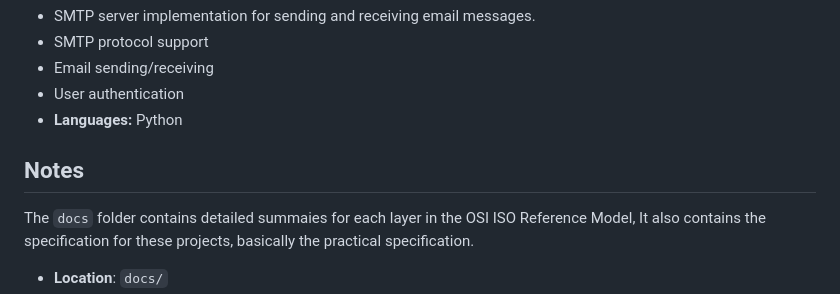
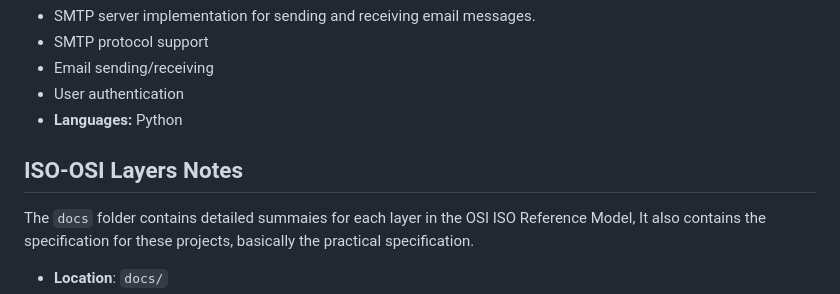
Before and after one commit to TebogoYungMercykay/Computer-Networking-In-Python, a Markdown page: README.md, the part around the change. Drawn GitHub-style.

Commit message:
(docs) Updated The Header For Documentation

```diff
--- a/README.md
+++ b/README.md
@@ -73,7 +73,7 @@ This repository contains a collection of projects focusing on different server a
 - User authentication
 - **Languages:** Python
 
-## Notes
+## ISO-OSI Layers Notes
 
 The `docs` folder contains detailed summaies for each layer in the OSI ISO Reference Model, It also contains the specification for these projects, basically the practical specification.
 
```
